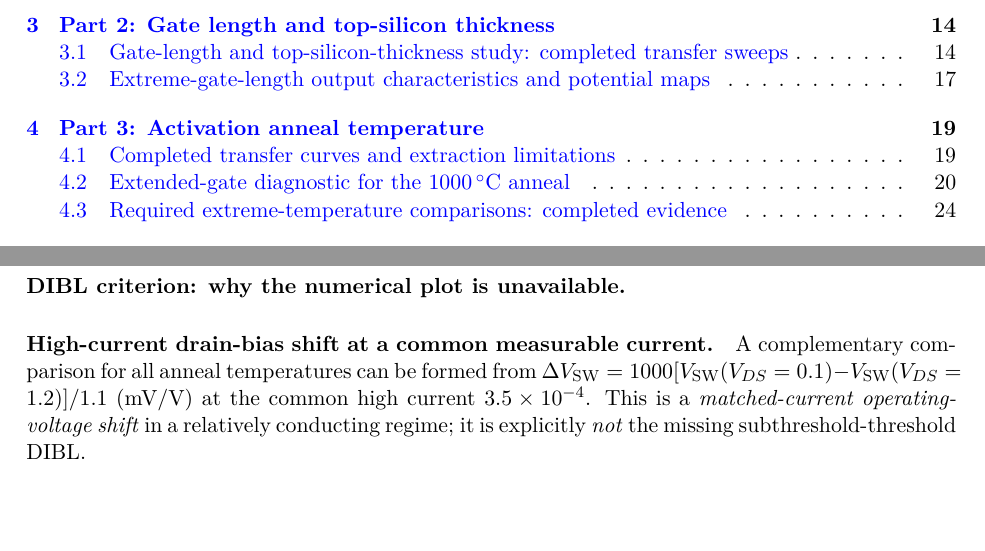
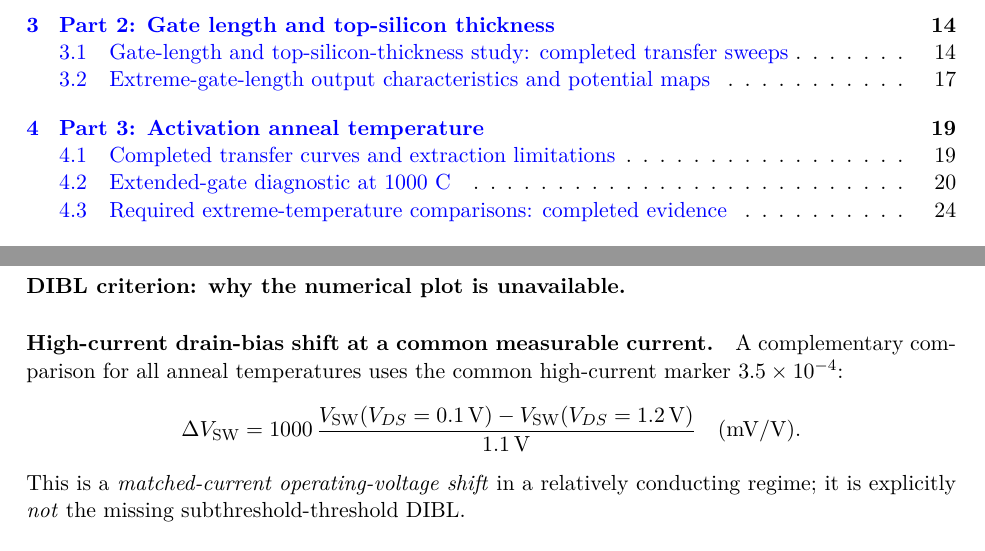
Before and after one commit to Makise-okabe/EE4435_report, a LaTeX paper (main.tex, which reads sections/part3_transfer_analysis.tex): two parts of pages 2 and 23 of 35, joined at a grey line, cut so that both start at the same text, the shorter picture padded with empty space. Compiled offline with pdfLaTeX.

Commit message:
Improve Part 3 equation layout and bookmark-safe heading

```diff
--- a/sections/part3_transfer_analysis.tex
+++ b/sections/part3_transfer_analysis.tex
@@ -239,11 +239,14 @@ DIBL cannot be extracted from the existing bias sweeps.}
 \end{figure}
 
 \paragraph{High-current drain-bias shift at a common measurable current.}
-A complementary comparison for all anneal temperatures can be
-formed from $\Delta V_{\mathrm{SW}}=
-1000[V_{\mathrm{SW}}(V_{DS}=0.1)-
-V_{\mathrm{SW}}(V_{DS}=1.2)]/1.1$ (mV/V)
-at the common high current $3.5\times10^{-4}$.
+A complementary comparison for all anneal temperatures uses
+the common high-current marker $3.5\times10^{-4}$:
+\[
+\Delta V_{\mathrm{SW}}=
+1000\,\frac{V_{\mathrm{SW}}(V_{DS}=0.1\mathrm{\,V})-
+V_{\mathrm{SW}}(V_{DS}=1.2\mathrm{\,V})}{1.1\mathrm{\,V}}
+\quad(\mathrm{mV/V}).
+\]
 This is a \emph{matched-current operating-voltage shift}
 in a relatively conducting regime; it is explicitly
 \emph{not} the missing subthreshold-threshold DIBL.
```
Also changed, not shown: sections/part3_transfer_analysis.tex (2 more changed lines).
